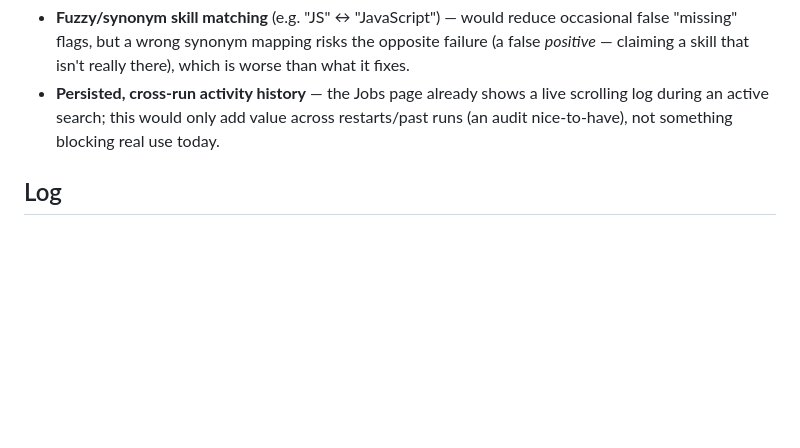
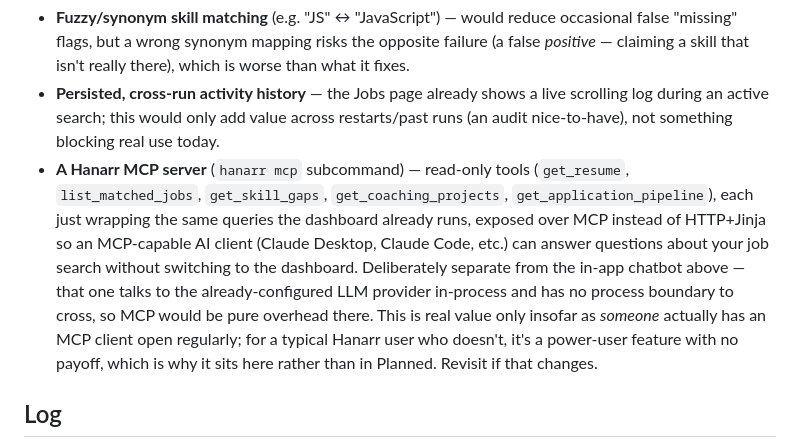
Before and after one commit to David-S-Hunsicker/hanarr, a Markdown page: DEVELOPMENT_LOG.md, the part around the change. Drawn GitHub-style; blank space fills up the shorter version.

Commit message:
Defer a Hanarr MCP server idea, separate from the in-app chatbot
Read-only MCP tools over the same data the dashboard already queries would
let an MCP-capable AI client (Claude Desktop, Claude Code) answer job-search
questions without switching to the dashboard -- but that only pays off for
someone who already has such a client open regularly. For the in-app
chatbot itself there's no process boundary to cross, so MCP would be pure
overhead there; deliberately kept as a separate, lower-priority idea rather
than folded into the chatbot's design.

Co-Authored-By: Claude Sonnet 5 <noreply@anthropic.com>

```diff
--- a/DEVELOPMENT_LOG.md
+++ b/DEVELOPMENT_LOG.md
@@ -47,6 +47,16 @@ sit here instead of Planned. Revisit if a concrete case for one comes up.
 - **Persisted, cross-run activity history** — the Jobs page already shows a live scrolling log
   during an active search; this would only add value across restarts/past runs (an audit
   nice-to-have), not something blocking real use today.
+- **A Hanarr MCP server** (`hanarr mcp` subcommand) — read-only tools (`get_resume`,
+  `list_matched_jobs`, `get_skill_gaps`, `get_coaching_projects`, `get_application_pipeline`), each
+  just wrapping the same queries the dashboard already runs, exposed over MCP instead of HTTP+Jinja
+  so an MCP-capable AI client (Claude Desktop, Claude Code, etc.) can answer questions about your
+  job search without switching to the dashboard. Deliberately separate from the in-app chatbot
+  above — that one talks to the already-configured LLM provider in-process and has no process
+  boundary to cross, so MCP would be pure overhead there. This is real value only insofar as
+  *someone* actually has an MCP client open regularly; for a typical Hanarr user who doesn't, it's
+  a power-user feature with no payoff, which is why it sits here rather than in Planned. Revisit if
+  that changes.
 
 ## Log
 
```
